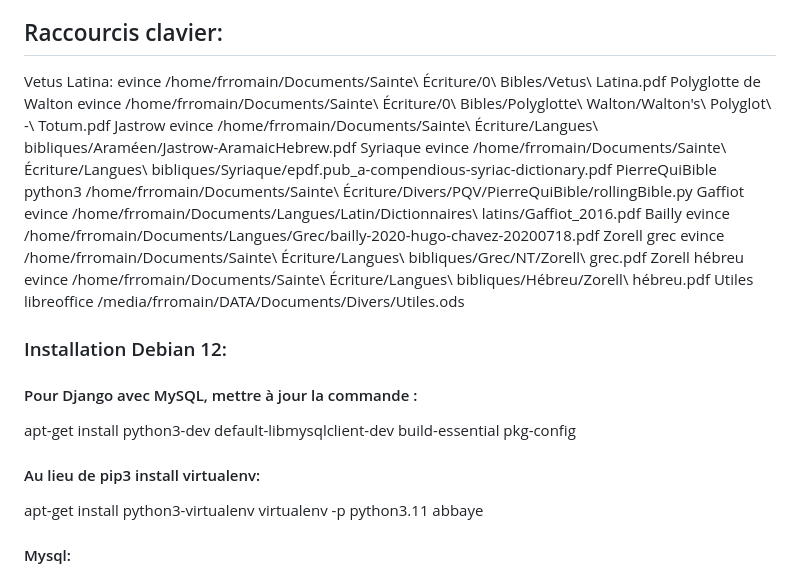
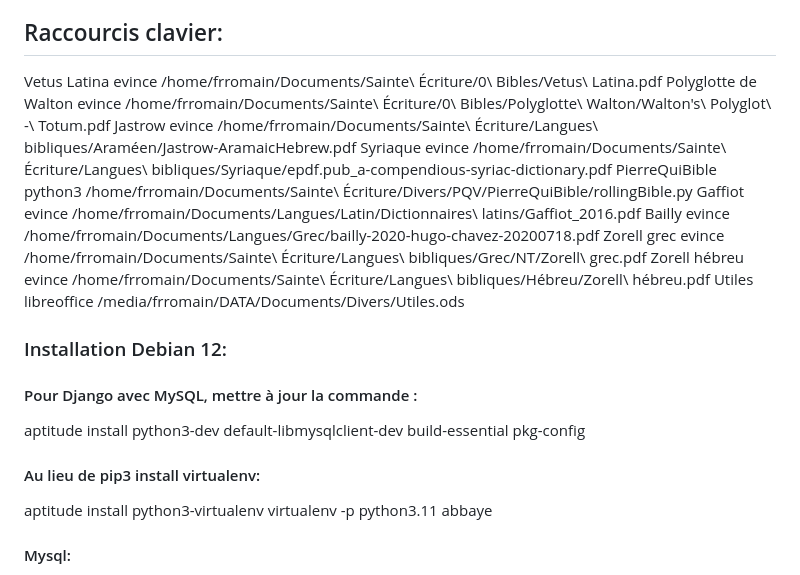
Before and after one commit to VincentLaisney/abbaye, a Markdown page: TODO.md, the part around the change. Rendered like a GitHub page.

Commit message:
Todo: minor corr. (aptitude, typo).

```diff
--- a/TODO.md
+++ b/TODO.md
@@ -147,7 +147,7 @@ UUID=43967b17-11a5-47be-bec3-a999ed811195 none            swap    sw
     wget https://download.virtualbox.org/virtualbox/7.0.0/Oracle_VM_VirtualBox_Extension_Pack-7.0.0.vbox-extpack
 
 ## Raccourcis clavier:
-Vetus Latina:
+Vetus Latina
 evince /home/frromain/Documents/Sainte\ Écriture/0\ Bibles/Vetus\ Latina.pdf
 Polyglotte de Walton
 evince /home/frromain/Documents/Sainte\ Écriture/0\ Bibles/Polyglotte\ Walton/Walton\'s\ Polyglot\ -\ Totum.pdf
@@ -171,10 +171,10 @@ libreoffice /media/frromain/DATA/Documents/Divers/Utiles.ods
 
 ### Installation Debian 12:
 #### Pour Django avec MySQL, mettre à jour la commande :
-apt-get install python3-dev default-libmysqlclient-dev build-essential pkg-config
+aptitude install python3-dev default-libmysqlclient-dev build-essential pkg-config
 
 #### Au lieu de pip3 install virtualenv:
-apt-get install python3-virtualenv
+aptitude install python3-virtualenv
 virtualenv -p python3.11 abbaye
 
 #### Mysql:
```
